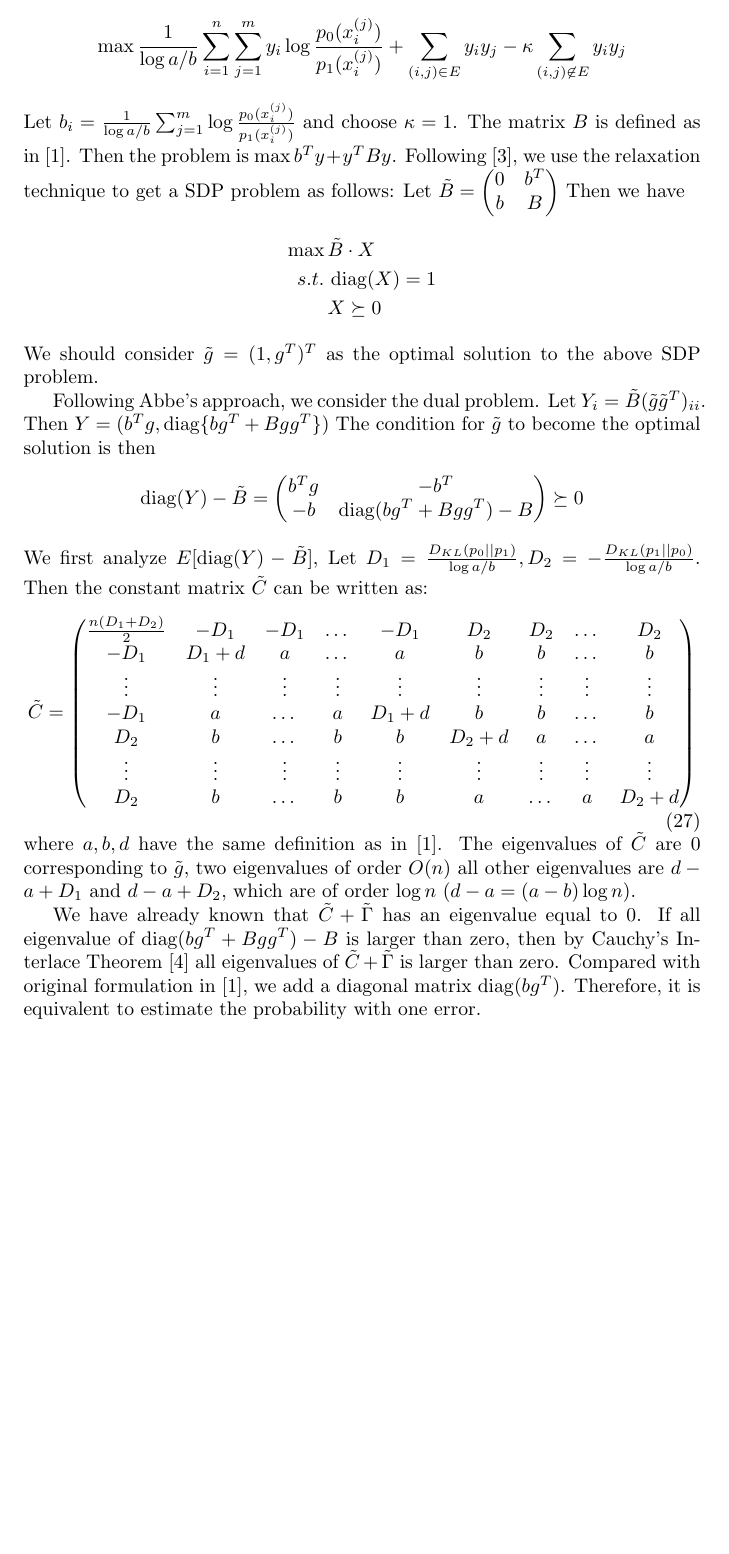
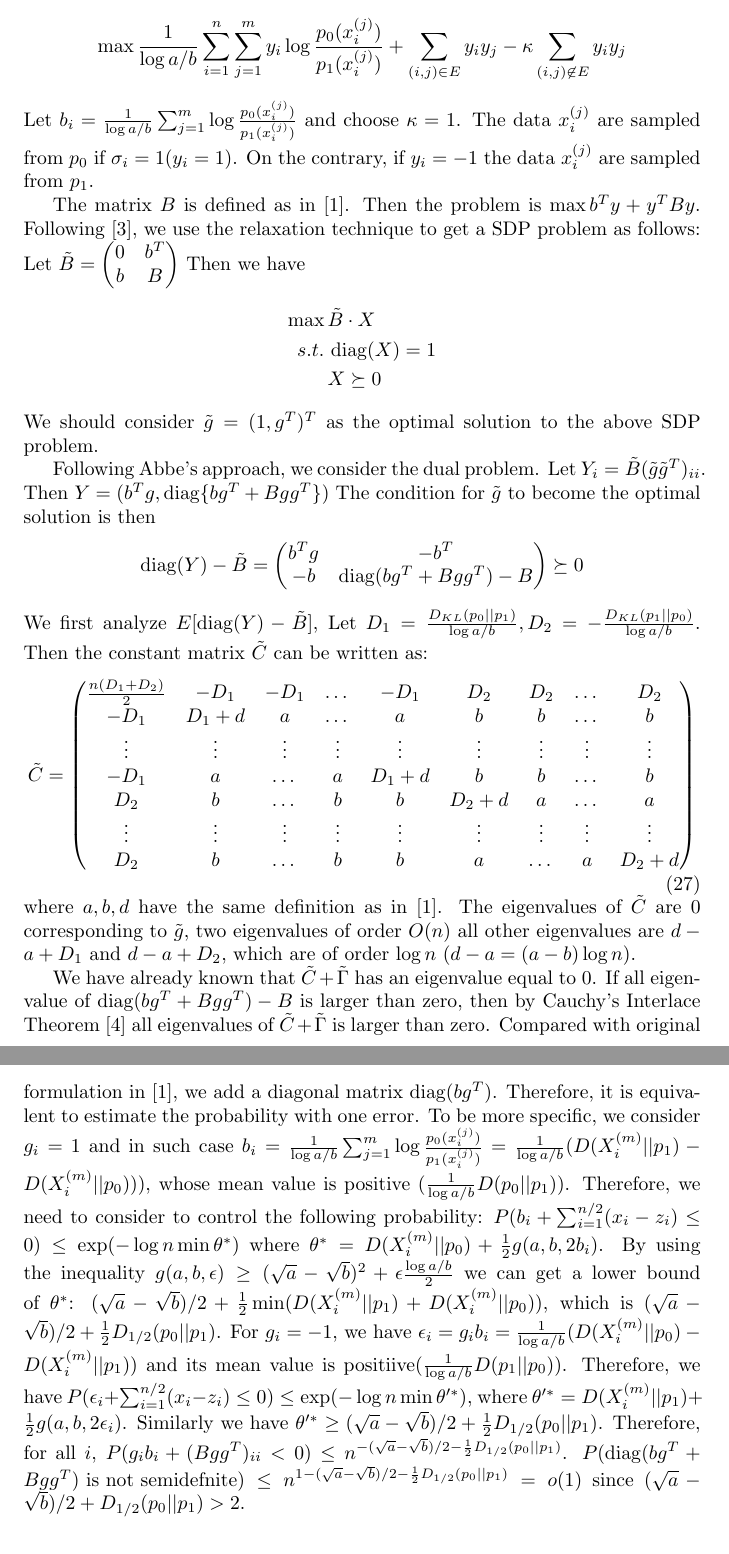
Before and after one commit to zhaofeng-shu33/research_info_related_notes, a LaTeX document (proof.tex): part of page 12 of 13 before the commit and two parts of pages 12 and 13 of 13 after it, the two joined at a grey line, cut so that both start at the same text, the shorter picture padded with empty space. Compiled offline with pdfLaTeX.

Commit message:
add detailed proof

```diff
--- a/proof.tex
+++ b/proof.tex
@@ -530,6 +530,9 @@ $$
 $$
 Let $b_i = \frac{1}{\log a/b}\sum_{j=1}^m \log \frac{p_0(x_i^{(j)})}{p_1(x_i^{(j)})}$
 and choose $\kappa = 1$.
+The data $x_i^{(j)}$ are sampled from $p_0$ if $\sigma_i = 1 (y_i = 1)$. On the contrary,
+if $y_i = -1$ the data $x_i^{(j)}$ are sampled from $p_1$.
+
 The matrix $B$ is defined as in \cite{abbe}.
 Then the problem is $\max b^T y + y^T B y$.
 Following \cite{wang2019tightness}, we use the relaxation
@@ -572,6 +575,24 @@ If all eigenvalue of $\diag(bg^T + Bgg^T) - B$ is larger than zero, then by
 Cauchy’s Interlace Theorem \cite{it} all eigenvalues of $\tilde{C}+\tilde{\Gamma}$ is larger than zero.
 Compared with original formulation in \cite{abbe}, we add a diagonal matrix $\diag(bg^T)$.
 Therefore, it is equivalent to estimate the probability with one error.
+To be more specific, we consider $g_i = 1$ and in such case
+$b_i = \frac{1}{\log a/b}\sum_{j=1}^m \log \frac{p_0(x_i^{(j)})}{p_1(x_i^{(j)})} = \frac{1}{\log a/b}(D(X_i^{(m)} || p_1) -
+D(X_i^{(m)} || p_0)  ))
+$, whose mean value is positive ($\frac{1}{\log a/b}D(p_0||p_1)$).
+Therefore, we need to consider to control the following probability:
+$P(b_i + \sum_{i=1}^{n/2} (x_i - z_i) \leq 0) \leq \exp(-\log n \min \theta^*)$
+where $\theta^* = D(X_i^{(m)} || p_0) + \frac{1}{2} g(a,b,2b_i)$.
+By using the inequality $g(a,b,\epsilon) \geq (\sqrt{a} -\sqrt{b})^2 + \epsilon \frac{\log a/b}{2}$
+we can get a lower bound of $\theta^*$: $(\sqrt{a} - \sqrt{b})/2 + \frac{1}{2}\min(D(X_i^{(m)} || p_1) +
+D(X_i^{(m)} || p_0))$, which is $(\sqrt{a} - \sqrt{b})/2 + \frac{1}{2}D_{1/2}(p_0||p_1)$.
+For $g_i = -1$, we have $\epsilon_i = g_i b_i = \frac{1}{\log a/b}(D(X_i^{(m)} || p_0) -
+D(X_i^{(m)} || p_1)  )$ and its mean value is positiive($\frac{1}{\log a/b} D(p_1||p_0)$).
+Therefore, we have $P(\epsilon_i + \sum_{i=1}^{n/2} (x_i - z_i) \leq 0) \leq \exp(-\log n \min \theta'^*)$,
+where $\theta'^* = D(X_i^{(m)}||p_1) + \frac{1}{2}g(a,b,2\epsilon_i)$.
+Similarly we have $\theta'^* \geq (\sqrt{a} - \sqrt{b})/2 + \frac{1}{2}D_{1/2}(p_0||p_1)$.
+Therefore, for all $i$, $P(g_i b_i + (Bgg^T)_{ii} < 0) \leq n^{-(\sqrt{a} - \sqrt{b})/2 - \frac{1}{2}D_{1/2}(p_0||p_1)}$.
+$P(\diag(bg^T + Bgg^T) \textrm{ is not semidefnite}) \leq n^{1-(\sqrt{a} - \sqrt{b})/2 - \frac{1}{2}D_{1/2}(p_0||p_1)} = o(1)$
+since $(\sqrt{a} - \sqrt{b})/2 + D_{1/2}(p_0||p_1) > 2$.
 
 \begin{thebibliography}{9}
 	\bibitem{abbe} Abbe, Emmanuel, Afonso S. Bandeira, and Georgina Hall. "Exact recovery in the stochastic block model." *IEEE Transactions on Information Theory* 62.1 (2015): 471-487.
```
